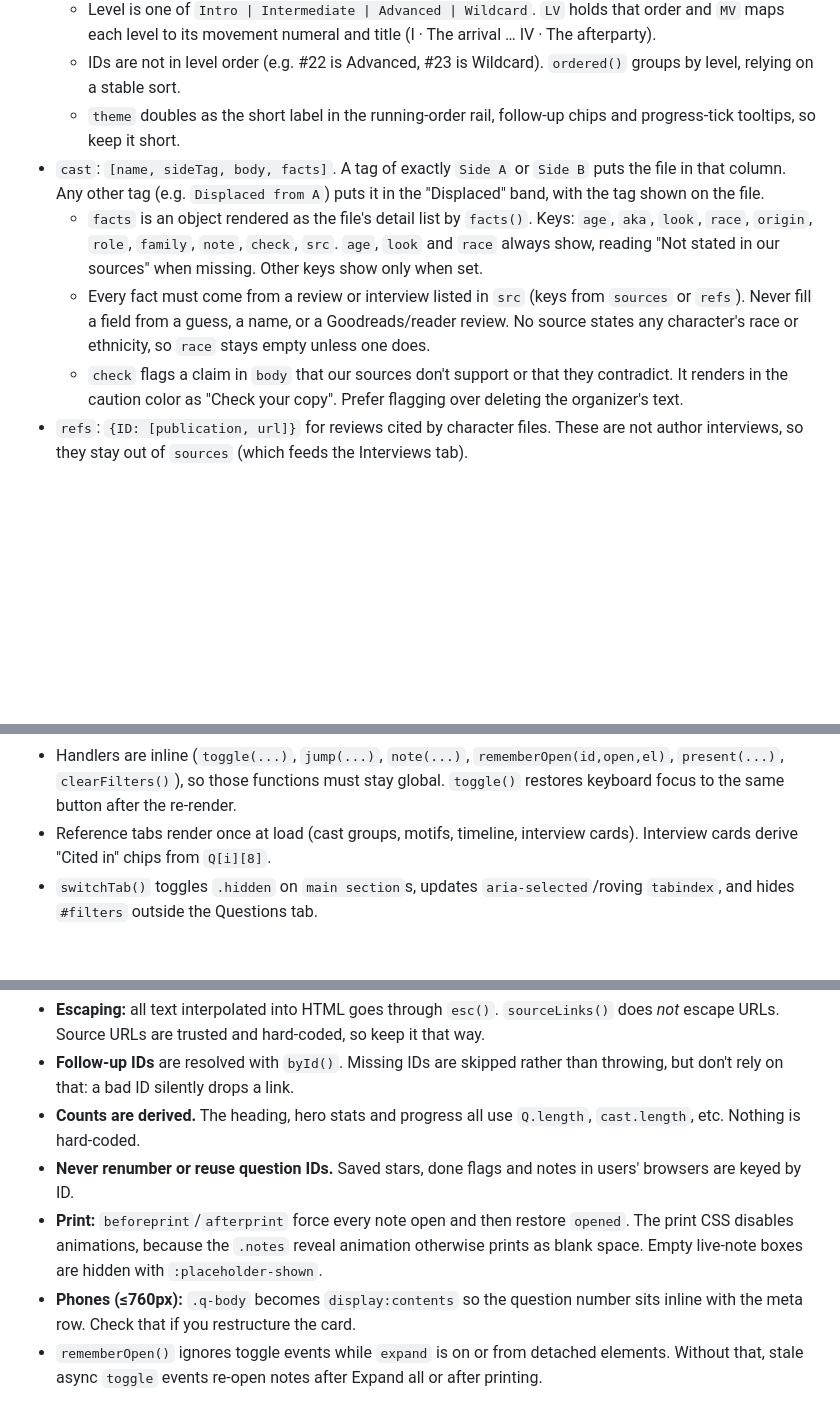
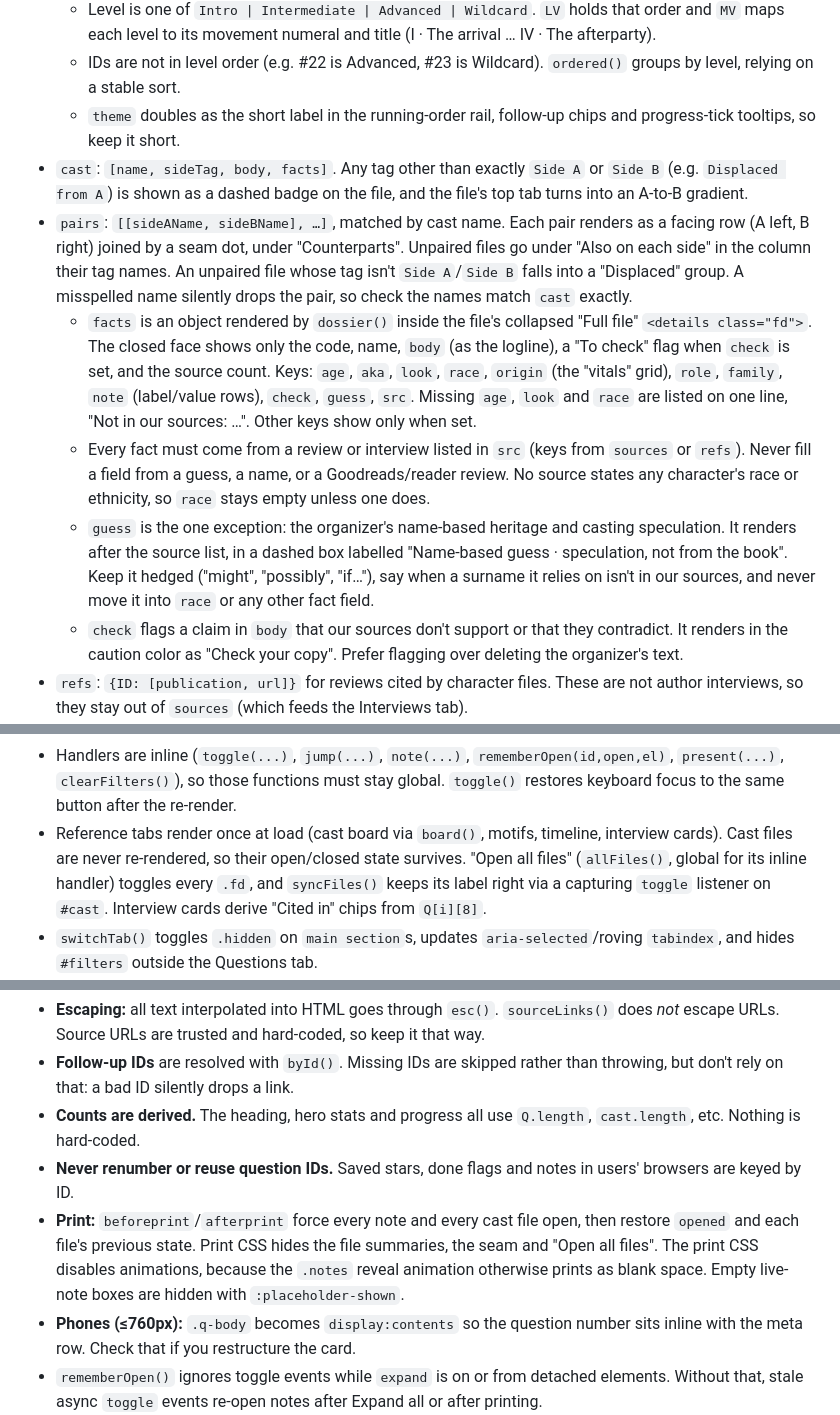
Before and after one commit to austinrfnd/exit_party, a Markdown page: CLAUDE.md, 3 parts joined by grey strips. GitHub-like rendering; blank space fills up the shorter version.

```diff
--- a/CLAUDE.md
+++ b/CLAUDE.md
@@ -27,9 +27,11 @@ The `<style>` block runs from line 2 to the `</style>` line, one line per commen
   - Level is one of `Intro | Intermediate | Advanced | Wildcard`. `LV` holds that order and `MV` maps each level to its movement numeral and title (I · The arrival … IV · The afterparty).
   - IDs are not in level order (e.g. #22 is Advanced, #23 is Wildcard). `ordered()` groups by level, relying on a stable sort.
   - `theme` doubles as the short label in the running-order rail, follow-up chips and progress-tick tooltips, so keep it short.
-- `cast`: `[name, sideTag, body, facts]`. A tag of exactly `Side A` or `Side B` puts the file in that column. Any other tag (e.g. `Displaced from A`) puts it in the "Displaced" band, with the tag shown on the file.
-  - `facts` is an object rendered as the file's detail list by `facts()`. Keys: `age`, `aka`, `look`, `race`, `origin`, `role`, `family`, `note`, `check`, `src`. `age`, `look` and `race` always show, reading "Not stated in our sources" when missing. Other keys show only when set.
+- `cast`: `[name, sideTag, body, facts]`. Any tag other than exactly `Side A` or `Side B` (e.g. `Displaced from A`) is shown as a dashed badge on the file, and the file's top tab turns into an A-to-B gradient.
+- `pairs`: `[[sideAName, sideBName], …]`, matched by cast name. Each pair renders as a facing row (A left, B right) joined by a seam dot, under "Counterparts". Unpaired files go under "Also on each side" in the column their tag names. An unpaired file whose tag isn't `Side A`/`Side B` falls into a "Displaced" group. A misspelled name silently drops the pair, so check the names match `cast` exactly.
+  - `facts` is an object rendered by `dossier()` inside the file's collapsed "Full file" `<details class="fd">`. The closed face shows only the code, name, `body` (as the logline), a "To check" flag when `check` is set, and the source count. Keys: `age`, `aka`, `look`, `race`, `origin` (the "vitals" grid), `role`, `family`, `note` (label/value rows), `check`, `guess`, `src`. Missing `age`, `look` and `race` are listed on one line, "Not in our sources: …". Other keys show only when set.
   - Every fact must come from a review or interview listed in `src` (keys from `sources` or `refs`). Never fill a field from a guess, a name, or a Goodreads/reader review. No source states any character's race or ethnicity, so `race` stays empty unless one does.
+  - `guess` is the one exception: the organizer's name-based heritage and casting speculation. It renders after the source list, in a dashed box labelled "Name-based guess · speculation, not from the book". Keep it hedged ("might", "possibly", "if…"), say when a surname it relies on isn't in our sources, and never move it into `race` or any other fact field.
   - `check` flags a claim in `body` that our sources don't support or that they contradict. It renders in the caution color as "Check your copy". Prefer flagging over deleting the organizer's text.
 - `refs`: `{ID: [publication, url]}` for reviews cited by character files. These are not author interviews, so they stay out of `sources` (which feeds the Interviews tab).
 - `motifs`: `[title, body]`.
@@ -45,7 +47,7 @@ The `<style>` block runs from line 2 to the `</style>` line, one line per commen
 - `render()` rebuilds `#list` (movement headers + `card()`s), `#rail` (running order), `#progress` (one tick per question), `#count`, `#tally` and the `#fcount` filter badge, all via `innerHTML`. Any open `<details>` is lost unless tracked in `opened`. Keep that in mind when adding stateful elements.
 - `spy()` re-attaches an IntersectionObserver after each render. `setCur()` highlights the current question in the rail and ticks.
 - Handlers are inline (`toggle(...)`, `jump(...)`, `note(...)`, `rememberOpen(id,open,el)`, `present(...)`, `clearFilters()`), so those functions must stay global. `toggle()` restores keyboard focus to the same button after the re-render.
-- Reference tabs render once at load (cast groups, motifs, timeline, interview cards). Interview cards derive "Cited in" chips from `Q[i][8]`.
+- Reference tabs render once at load (cast board via `board()`, motifs, timeline, interview cards). Cast files are never re-rendered, so their open/closed state survives. "Open all files" (`allFiles()`, global for its inline handler) toggles every `.fd`, and `syncFiles()` keeps its label right via a capturing `toggle` listener on `#cast`. Interview cards derive "Cited in" chips from `Q[i][8]`.
 - `switchTab()` toggles `.hidden` on `main section`s, updates `aria-selected`/roving `tabindex`, and hides `#filters` outside the Questions tab.
 - The sticky toolbar's height is mirrored into the `--stick` CSS variable by a ResizeObserver. Scroll margins and the rail's sticky offset use it.
 - Presenter mode (`present`, `paintStage`, `step`, `closeStage`) is a full-screen dialog over the currently visible questions. ←/→ step, Esc closes, Tab is trapped.
@@ -57,7 +59,7 @@ The `<style>` block runs from line 2 to the `</style>` line, one line per commen
 - **Follow-up IDs** are resolved with `byId()`. Missing IDs are skipped rather than throwing, but don't rely on that: a bad ID silently drops a link.
 - **Counts are derived.** The heading, hero stats and progress all use `Q.length`, `cast.length`, etc. Nothing is hard-coded.
 - **Never renumber or reuse question IDs.** Saved stars, done flags and notes in users' browsers are keyed by ID.
-- **Print:** `beforeprint`/`afterprint` force every note open and then restore `opened`. The print CSS disables animations, because the `.notes` reveal animation otherwise prints as blank space. Empty live-note boxes are hidden with `:placeholder-shown`.
+- **Print:** `beforeprint`/`afterprint` force every note and every cast file open, then restore `opened` and each file's previous state. Print CSS hides the file summaries, the seam and "Open all files". The print CSS disables animations, because the `.notes` reveal animation otherwise prints as blank space. Empty live-note boxes are hidden with `:placeholder-shown`.
 - **Phones (≤760px):** `.q-body` becomes `display:contents` so the question number sits inline with the meta row. Check that if you restructure the card.
 - `rememberOpen()` ignores toggle events while `expand` is on or from detached elements. Without that, stale async `toggle` events re-open notes after Expand all or after printing.
 - Preserve accessibility behavior: focus-visible outlines, `aria-label`s/`aria-pressed`, tab roles, the skip link, and `prefers-reduced-motion` handling in both CSS and JS (`reduced()` gates smooth scrolling and the view transition).
```
Also changed, not shown: CONTRIBUTING.md (+4 -1 lines), README.md (+4 -4 lines), docs/screenshots/cast.jpg, 1 other file.
